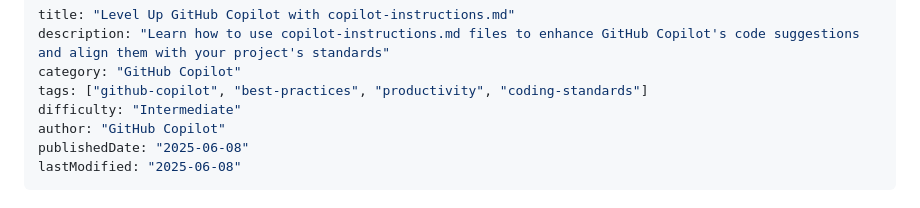
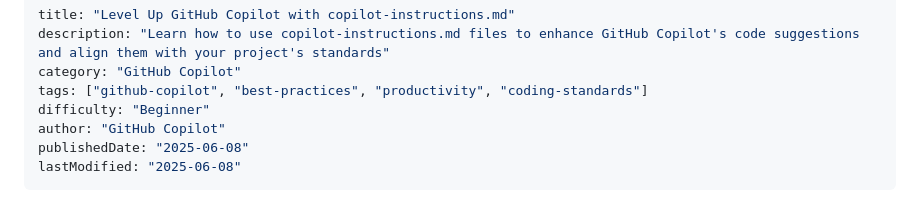
Before and after one commit to csharpfritz/CopilotThatJawn, a Markdown page: Content/Tips/copilot-instructions-md.md, the part around the change. Drawn GitHub-style.

Commit message:
Update difficulty level in copilot-instructions.md from Intermediate to Beginner

```diff
--- a/Content/Tips/copilot-instructions-md.md
+++ b/Content/Tips/copilot-instructions-md.md
@@ -3,7 +3,7 @@ title: "Level Up GitHub Copilot with copilot-instructions.md"
 description: "Learn how to use copilot-instructions.md files to enhance GitHub Copilot's code suggestions and align them with your project's standards"
 category: "GitHub Copilot"
 tags: ["github-copilot", "best-practices", "productivity", "coding-standards"]
-difficulty: "Intermediate"
+difficulty: "Beginner"
 author: "GitHub Copilot"
 publishedDate: "2025-06-08"
 lastModified: "2025-06-08"
```
